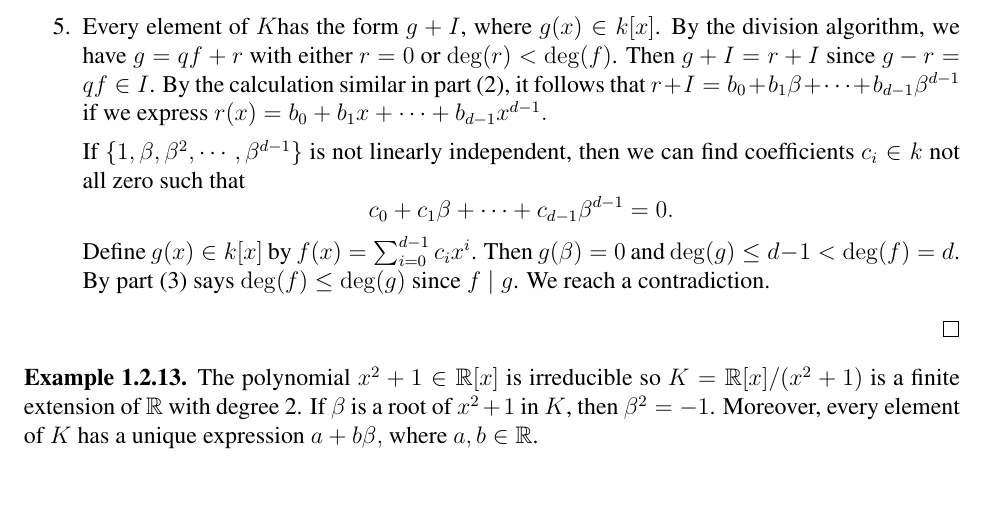
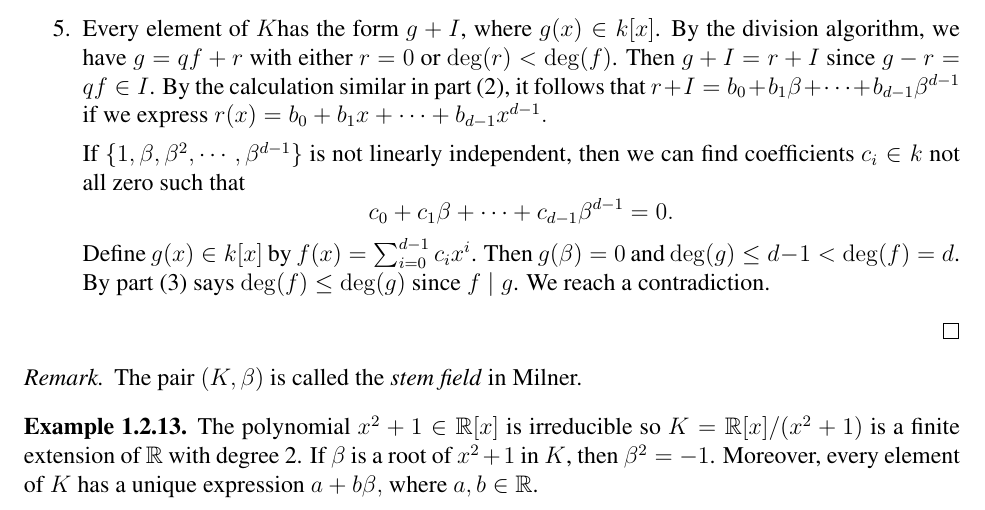
Before and after one commit to hinamizawa/MATH-8510-Galois-Theory, a LaTeX thesis (Lecture Notes.tex): part of page 6 of 10, cut so that both start at the same text. Compiled offline with pdfLaTeX.

Commit message:
Add remarks

```diff
--- a/Lecture Notes.tex
+++ b/Lecture Notes.tex
@@ -228,6 +228,10 @@ In other words, in a finite extension, every element is the root of some polynom
     \end{enumerate}
 \end{proof}
 
+\begin{remark}
+    The pair $(K,\bb)$ is called the \emph{stem field} in Milner.
+\end{remark}
+
 \begin{example}
     The polynomial $x^2+1\in \RR[x]$ is irreducible so $K=\RR[x]/(x^2+1)$ is a finite extension of $\RR$ with degree 2. If $\bb$ is a root of $x^2+1$ in $K$, then $\bb^2=-1$. Moreover, every element of $K$ has a unique expression $a+b\bb,$ where $a,b\in \RR$.
 \end{example}
```
Also changed, not shown: Lecture Notes.pdf.
